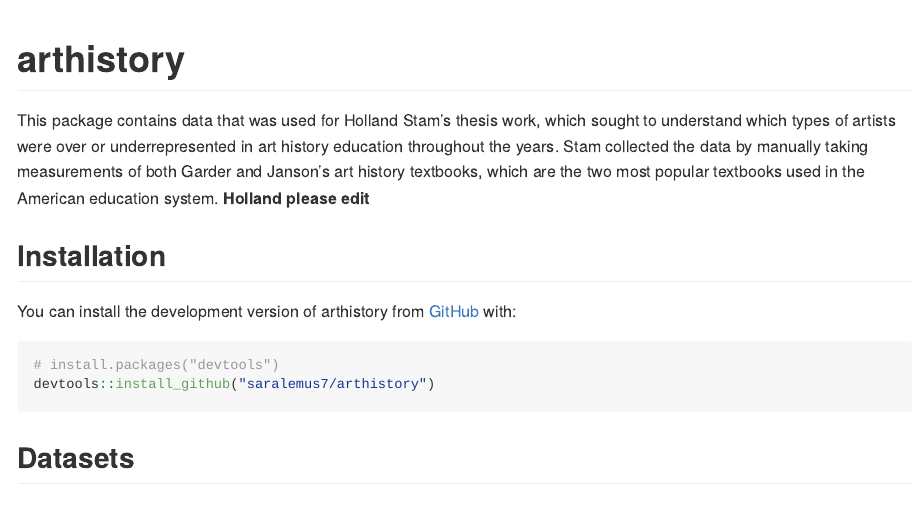
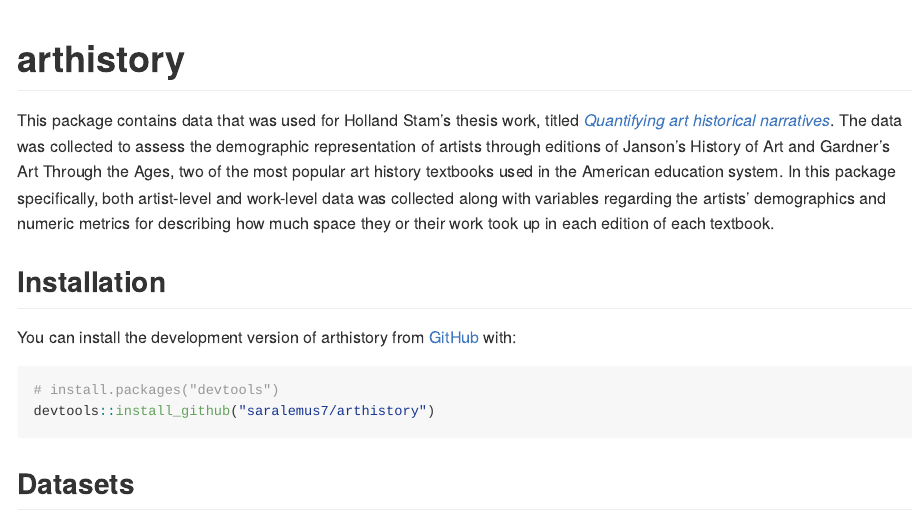
Before and after one commit to saralemus7/arthistory, an R Markdown document (README.Rmd): the page in a window 1100 px wide, from its top. Rendered offline with R 4.5, knitr and Pandoc, with nearby package versions; badge pictures from the web are left out.

Commit message:
wrote a couple basic tests, updated readme with doi link

```diff
--- a/README.Rmd
+++ b/README.Rmd
@@ -19,7 +19,7 @@ knitr::opts_chunk$set(
 [![R-CMD-check](https://github.com/saralemus7/arthistory/workflows/R-CMD-check/badge.svg)](https://github.com/saralemus7/arthistory/actions)
 <!-- badges: end -->
 
-This package contains data that was used for Holland Stam's thesis work, which sought to understand which types of artists were over or underrepresented in art history education throughout the years. Stam collected the data by manually taking measurements of both Garder and Janson's art history textbooks, which are the two most popular textbooks used in the American education system. **Holland please edit**
+This package contains data that was used for Holland Stam's thesis work, titled [*Quantifying art historical narratives*](https://doi.org/10.7924/r4dn48h0w). The data was collected to assess the demographic representation of artists through editions of Janson's History of Art and Gardner's Art Through the Ages, two of the most popular art history textbooks used in the American education system. In this package specifically, both artist-level and work-level data was collected along with variables regarding the artists' demographics and numeric metrics for describing how much space they or their work took up in each edition of each textbook.
 
 ## Installation
 
```
Also changed, not shown: 1 other file.
